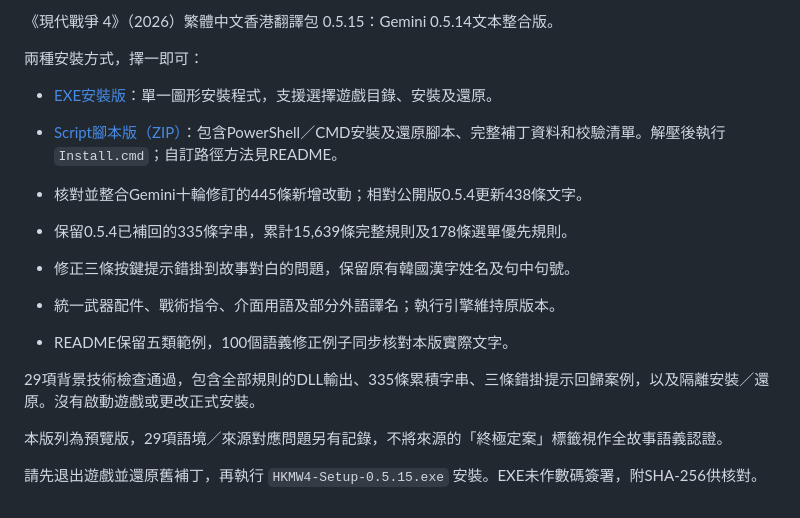
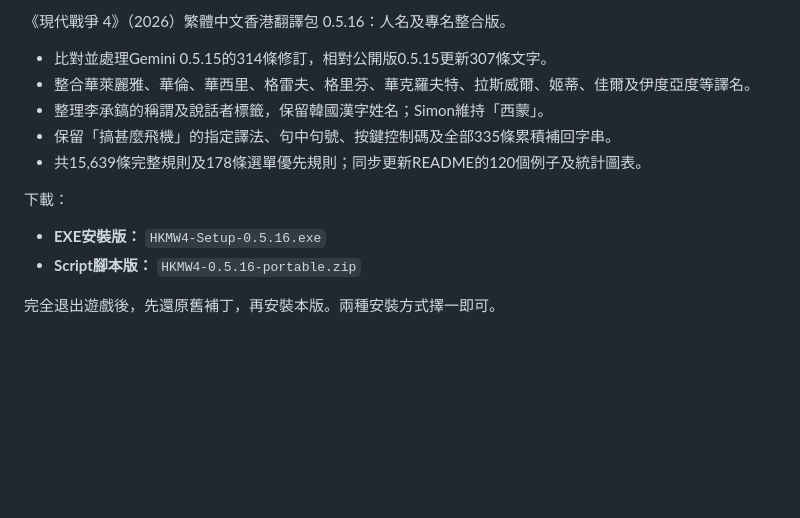
Before and after one commit to softshrimp/Modern-Warfare-HK, a Markdown page: RELEASE-NOTES.md, the part around the change. GitHub-like rendering; blank space fills up the shorter version.

```diff
--- a/RELEASE-NOTES.md
+++ b/RELEASE-NOTES.md
@@ -1,18 +1,14 @@
-《現代戰爭 4》（2026）繁體中文香港翻譯包 0.5.15：Gemini 0.5.14文本整合版。
+《現代戰爭 4》（2026）繁體中文香港翻譯包 0.5.16：人名及專名整合版。
 
-兩種安裝方式，擇一即可：
+- 比對並處理Gemini 0.5.15的314條修訂，相對公開版0.5.15更新307條文字。
+- 整合華萊麗雅、華倫、華西里、格雷夫、格里芬、華克羅夫特、拉斯威爾、姬蒂、佳爾及伊度亞度等譯名。
+- 整理李承鎬的稱謂及說話者標籤，保留韓國漢字姓名；Simon維持「西蒙」。
+- 保留「搞甚麼飛機」的指定譯法、句中句號、按鍵控制碼及全部335條累積補回字串。
+- 共15,639條完整規則及178條選單優先規則；同步更新README的120個例子及統計圖表。
 
-- [EXE安裝版](https://github.com/softshrimp/Modern-Warfare-HK/releases/download/v0.5.15/HKMW4-Setup-0.5.15.exe)：單一圖形安裝程式，支援選擇遊戲目錄、安裝及還原。
-- [Script腳本版（ZIP）](https://github.com/softshrimp/Modern-Warfare-HK/releases/download/v0.5.15/HKMW4-0.5.15-portable.zip)：包含PowerShell／CMD安裝及還原腳本、完整補丁資料和校驗清單。解壓後執行`Install.cmd`；自訂路徑方法見README。
+下載：
 
-- 核對並整合Gemini十輪修訂的445條新增改動；相對公開版0.5.4更新438條文字。
-- 保留0.5.4已補回的335條字串，累計15,639條完整規則及178條選單優先規則。
-- 修正三條按鍵提示錯掛到故事對白的問題，保留原有韓國漢字姓名及句中句號。
-- 統一武器配件、戰術指令、介面用語及部分外語譯名；執行引擎維持原版本。
-- README保留五類範例，100個語義修正例子同步核對本版實際文字。
+- **EXE安裝版：** `HKMW4-Setup-0.5.16.exe`
+- **Script腳本版：** `HKMW4-0.5.16-portable.zip`
 
-29項背景技術檢查通過，包含全部規則的DLL輸出、335條累積字串、三條錯掛提示回歸案例，以及隔離安裝／還原。沒有啟動遊戲或更改正式安裝。
-
-本版列為預覽版，29項語境／來源對應問題另有記錄，不將來源的「終極定案」標籤視作全故事語義認證。
-
-請先退出遊戲並還原舊補丁，再執行 `HKMW4-Setup-0.5.15.exe` 安裝。EXE未作數碼簽署，附SHA-256供核對。
+完全退出遊戲後，先還原舊補丁，再安裝本版。兩種安裝方式擇一即可。
```
Also changed, not shown: README.md (+14 -14 lines), docs/release-0.5.16.md (added, +33 -0 lines), docs/statistics-method.md (+3 -3 lines), assets/statistics-0.5.16-localisation.png (added), assets/statistics-0.5.16-overview.png (added), 11 other files.
